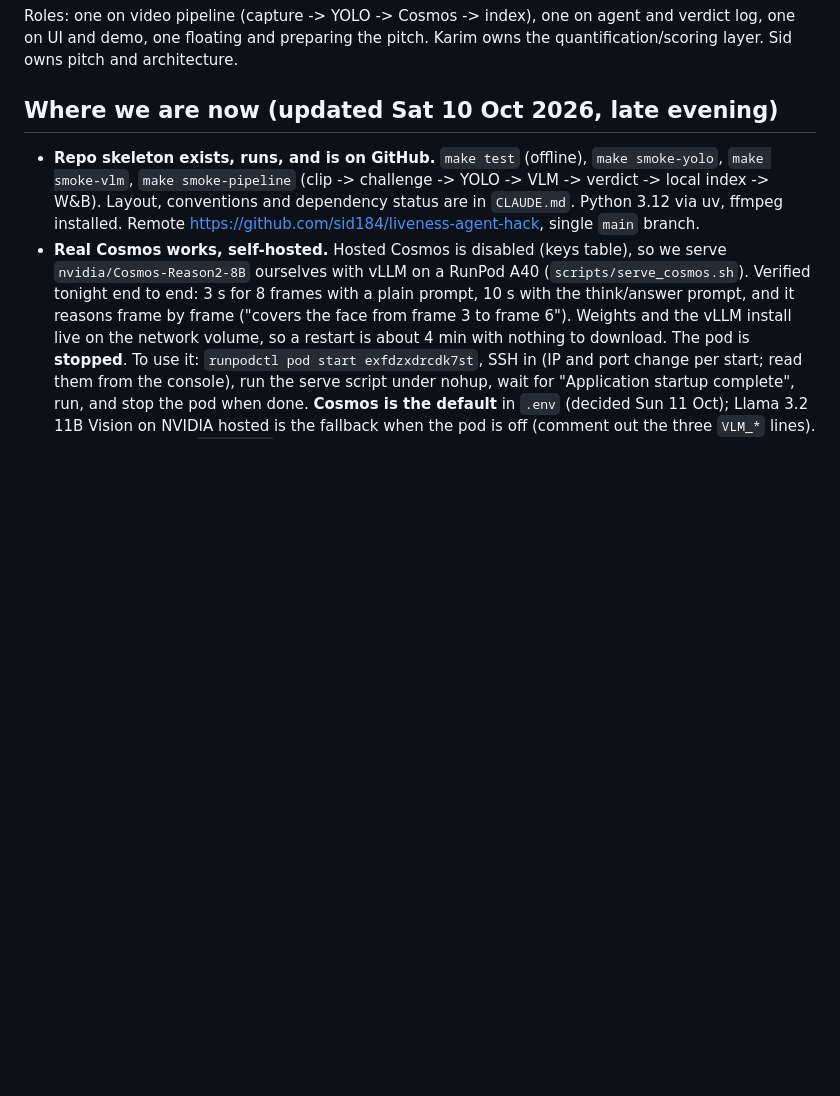
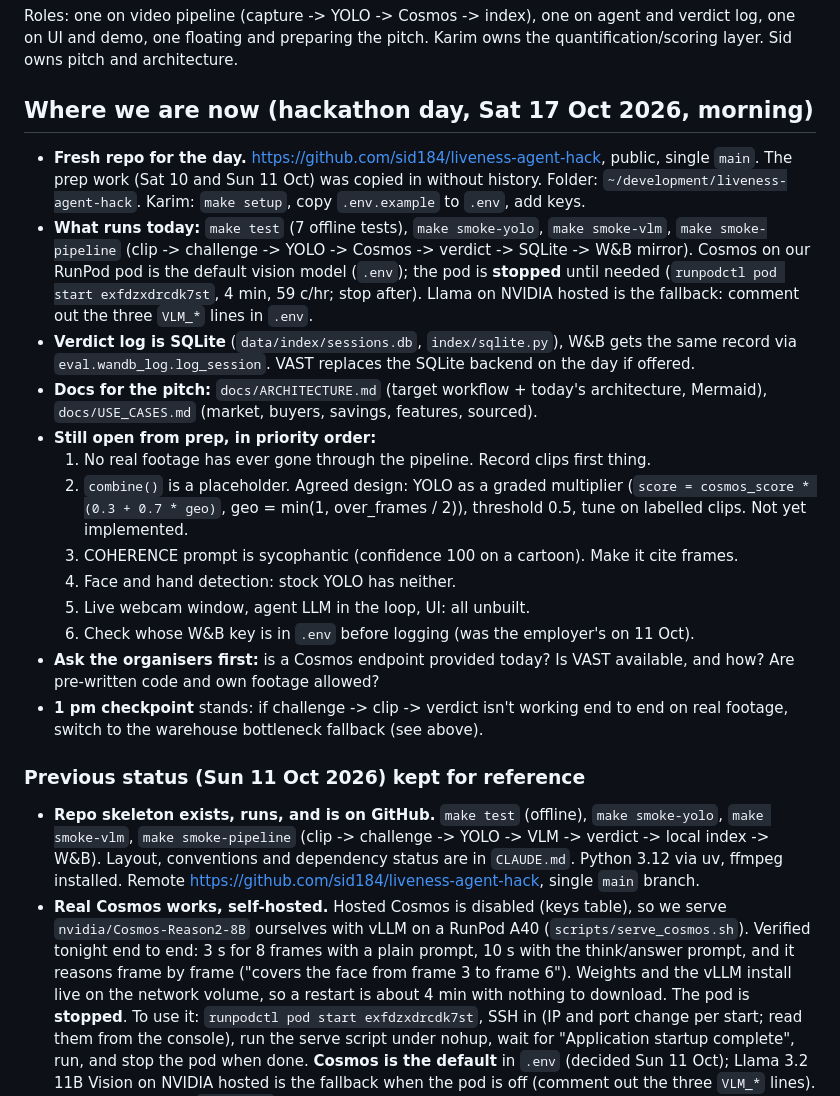
Before and after one commit to sid184/liveness-agent-hack, a Markdown page: HACKATHON_CONTEXT.md, the part around the change. GitHub-like rendering; blank space fills up the shorter version.

Commit message:
Context: hackathon-day status and open items
Co-Authored-By: Claude Fable 5.1 <noreply@anthropic.com>

```diff
--- a/HACKATHON_CONTEXT.md
+++ b/HACKATHON_CONTEXT.md
@@ -111,7 +111,35 @@ Open questions to settle with the organisers: are pre-written code and personal
 
 Roles: one on video pipeline (capture -> YOLO -> Cosmos -> index), one on agent and verdict log, one on UI and demo, one floating and preparing the pitch. Karim owns the quantification/scoring layer. Sid owns pitch and architecture.
 
-## Where we are now (updated Sat 10 Oct 2026, late evening)
+## Where we are now (hackathon day, Sat 17 Oct 2026, morning)
+
+- **Fresh repo for the day.** https://github.com/sid184/liveness-agent-hack, public, single `main`.
+  The prep work (Sat 10 and Sun 11 Oct) was copied in without history. Folder:
+  `~/development/liveness-agent-hack`. Karim: `make setup`, copy `.env.example` to `.env`, add keys.
+- **What runs today:** `make test` (7 offline tests), `make smoke-yolo`, `make smoke-vlm`,
+  `make smoke-pipeline` (clip -> challenge -> YOLO -> Cosmos -> verdict -> SQLite -> W&B mirror).
+  Cosmos on our RunPod pod is the default vision model (`.env`); the pod is **stopped** until
+  needed (`runpodctl pod start exfdzxdrcdk7st`, 4 min, 59 c/hr; stop after). Llama on NVIDIA
+  hosted is the fallback: comment out the three `VLM_*` lines in `.env`.
+- **Verdict log is SQLite** (`data/index/sessions.db`, `index/sqlite.py`), W&B gets the same
+  record via `eval.wandb_log.log_session`. VAST replaces the SQLite backend on the day if offered.
+- **Docs for the pitch:** `docs/ARCHITECTURE.md` (target workflow + today's architecture, Mermaid),
+  `docs/USE_CASES.md` (market, buyers, savings, features, sourced).
+- **Still open from prep, in priority order:**
+  1. No real footage has ever gone through the pipeline. Record clips first thing.
+  2. `combine()` is a placeholder. Agreed design: YOLO as a graded multiplier
+     (`score = cosmos_score * (0.3 + 0.7 * geo)`, geo = min(1, over_frames / 2)), threshold 0.5,
+     tune on labelled clips. Not yet implemented.
+  3. COHERENCE prompt is sycophantic (confidence 100 on a cartoon). Make it cite frames.
+  4. Face and hand detection: stock YOLO has neither.
+  5. Live webcam window, agent LLM in the loop, UI: all unbuilt.
+  6. Check whose W&B key is in `.env` before logging (was the employer's on 11 Oct).
+- **Ask the organisers first:** is a Cosmos endpoint provided today? Is VAST available, and how?
+  Are pre-written code and own footage allowed?
+- **1 pm checkpoint** stands: if challenge -> clip -> verdict isn't working end to end on real
+  footage, switch to the warehouse bottleneck fallback (see above).
+
+### Previous status (Sun 11 Oct 2026) kept for reference
 
 - **Repo skeleton exists, runs, and is on GitHub.** `make test` (offline), `make smoke-yolo`,
   `make smoke-vlm`, `make smoke-pipeline` (clip -> challenge -> YOLO -> VLM -> verdict -> local
```
